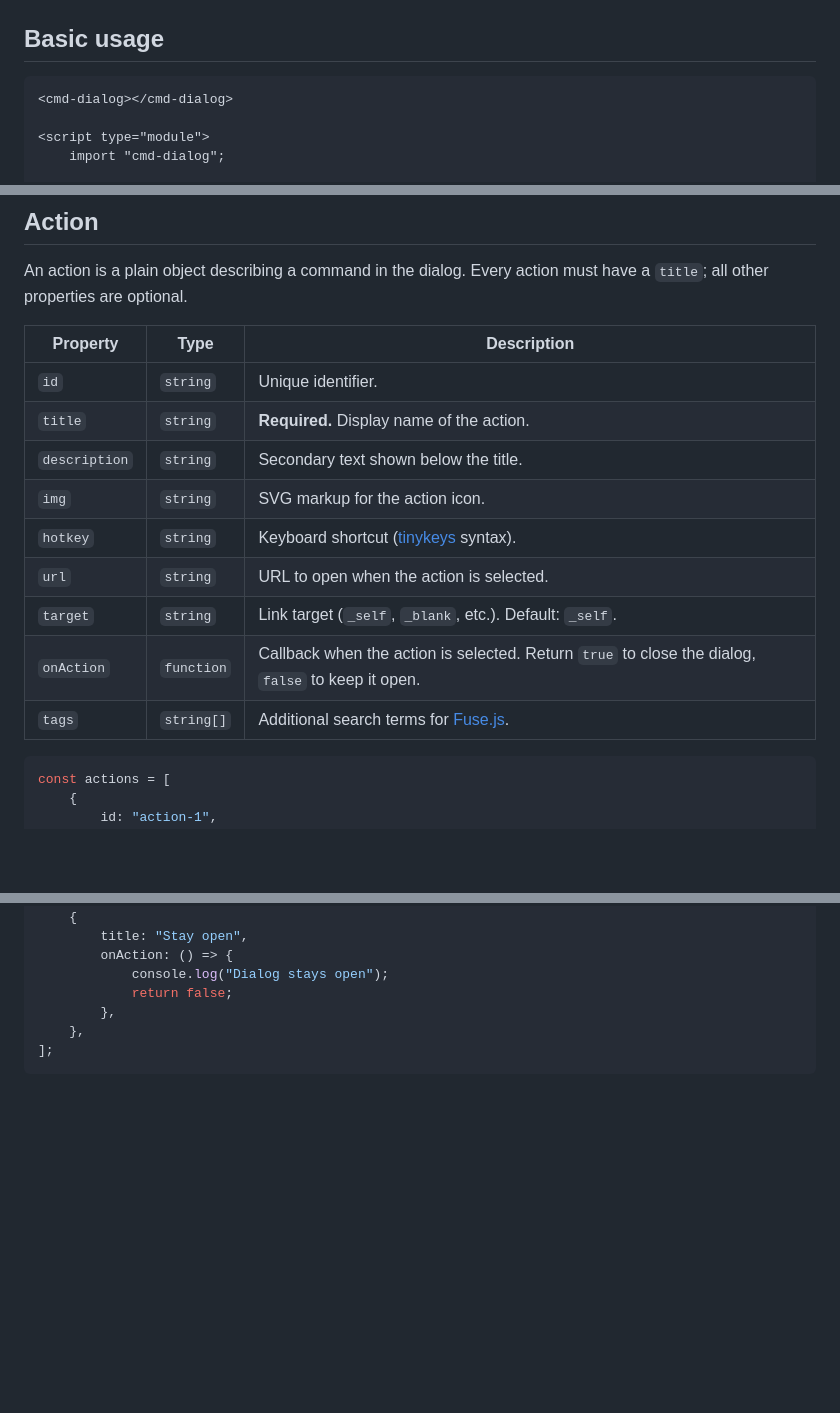
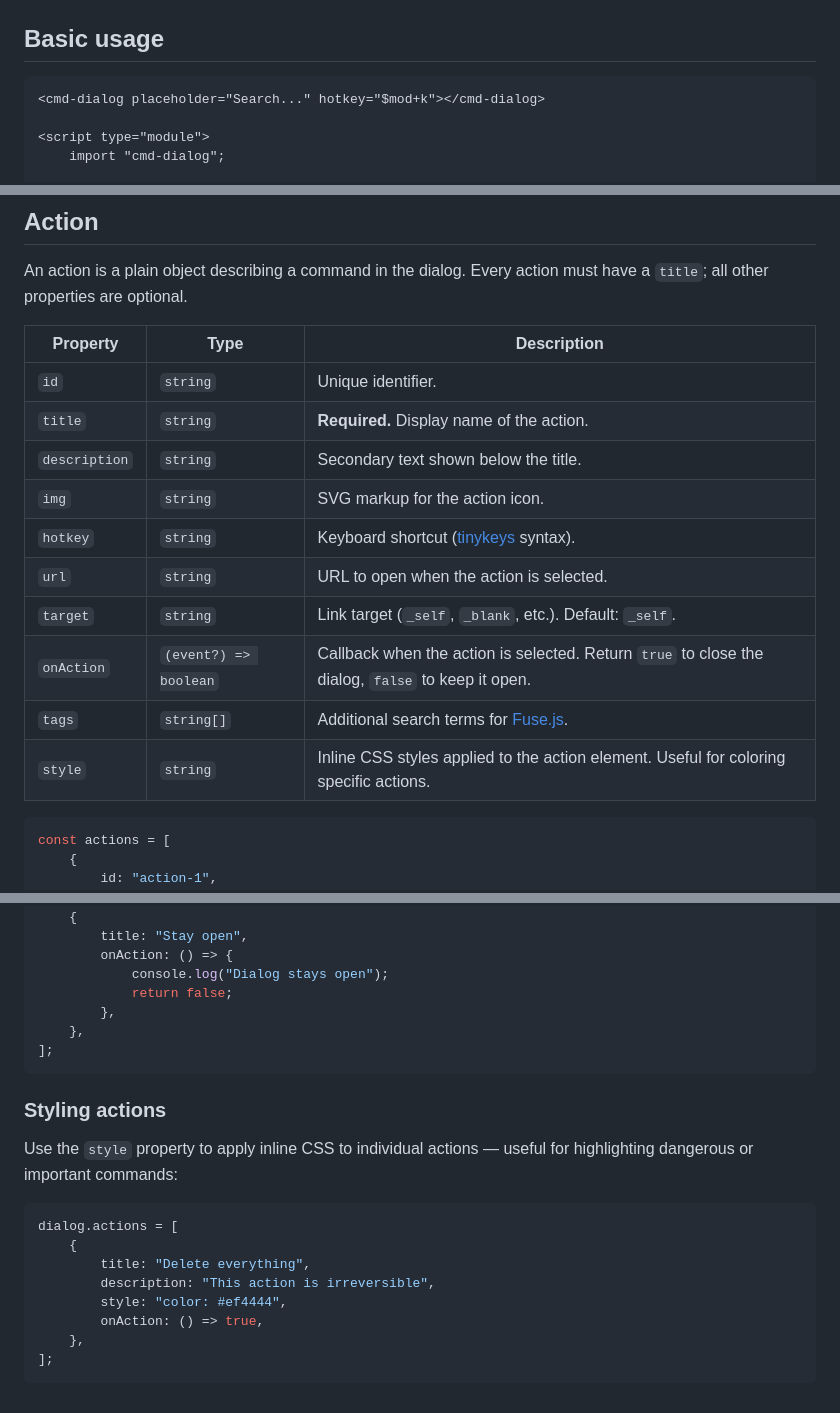
Before and after one commit to OzzyCzech/cmd-dialog, a Markdown page: docs/readme.md, 3 parts joined by grey strips. Rendered like a GitHub page; blank space fills up the shorter version.

Commit message:
docs: add style property and update docs to match current API

````diff
--- a/docs/readme.md
+++ b/docs/readme.md
@@ -15,7 +15,7 @@ Or from CDN:
 ## Basic usage
 
 ```html
-<cmd-dialog></cmd-dialog>
+<cmd-dialog placeholder="Search..." hotkey="$mod+k"></cmd-dialog>
 
 <script type="module">
 	import "cmd-dialog";
@@ -85,17 +85,18 @@ dialog.addEventListener("action", (event) => {
 
 An action is a plain object describing a command in the dialog. Every action must have a `title`; all other properties are optional.
 
-| Property      | Type       | Description                                                                                       |
-| ------------- | ---------- | ------------------------------------------------------------------------------------------------- |
-| `id`          | `string`   | Unique identifier.                                                                                |
-| `title`       | `string`   | **Required.** Display name of the action.                                                         |
-| `description` | `string`   | Secondary text shown below the title.                                                             |
-| `img`         | `string`   | SVG markup for the action icon.                                                                   |
-| `hotkey`      | `string`   | Keyboard shortcut ([tinykeys](https://github.com/jamiebuilds/tinykeys) syntax).                   |
-| `url`         | `string`   | URL to open when the action is selected.                                                          |
-| `target`      | `string`   | Link target (`_self`, `_blank`, etc.). Default: `_self`.                                          |
-| `onAction`    | `function` | Callback when the action is selected. Return `true` to close the dialog, `false` to keep it open. |
-| `tags`        | `string[]` | Additional search terms for [Fuse.js](https://www.fusejs.io/examples.html).                       |
+| Property      | Type                  | Description                                                                                       |
+| ------------- | --------------------- | ------------------------------------------------------------------------------------------------- |
+| `id`          | `string`              | Unique identifier.                                                                                |
+| `title`       | `string`              | **Required.** Display name of the action.                                                         |
+| `description` | `string`              | Secondary text shown below the title.                                                             |
+| `img`         | `string`              | SVG markup for the action icon.                                                                   |
+| `hotkey`      | `string`              | Keyboard shortcut ([tinykeys](https://github.com/jamiebuilds/tinykeys) syntax).                   |
+| `url`         | `string`              | URL to open when the action is selected.                                                          |
+| `target`      | `string`              | Link target (`_self`, `_blank`, etc.). Default: `_self`.                                          |
+| `onAction`    | `(event?) => boolean` | Callback when the action is selected. Return `true` to close the dialog, `false` to keep it open. |
+| `tags`        | `string[]`            | Additional search terms for [Fuse.js](https://www.fusejs.io/examples.html).                       |
+| `style`       | `string`              | Inline CSS styles applied to the action element. Useful for coloring specific actions.            |
 
 ```js
 const actions = [
@@ -183,3 +184,18 @@ dialog.actions = [
 	},
 ];
 ```
+
+### Styling actions
+
+Use the `style` property to apply inline CSS to individual actions — useful for highlighting dangerous or important commands:
+
+```js
+dialog.actions = [
+	{
+		title: "Delete everything",
+		description: "This action is irreversible",
+		style: "color: #ef4444",
+		onAction: () => true,
+	},
+];
+```
````
Also changed, not shown: other parts of docs/readme.md (+1 -1 lines).
